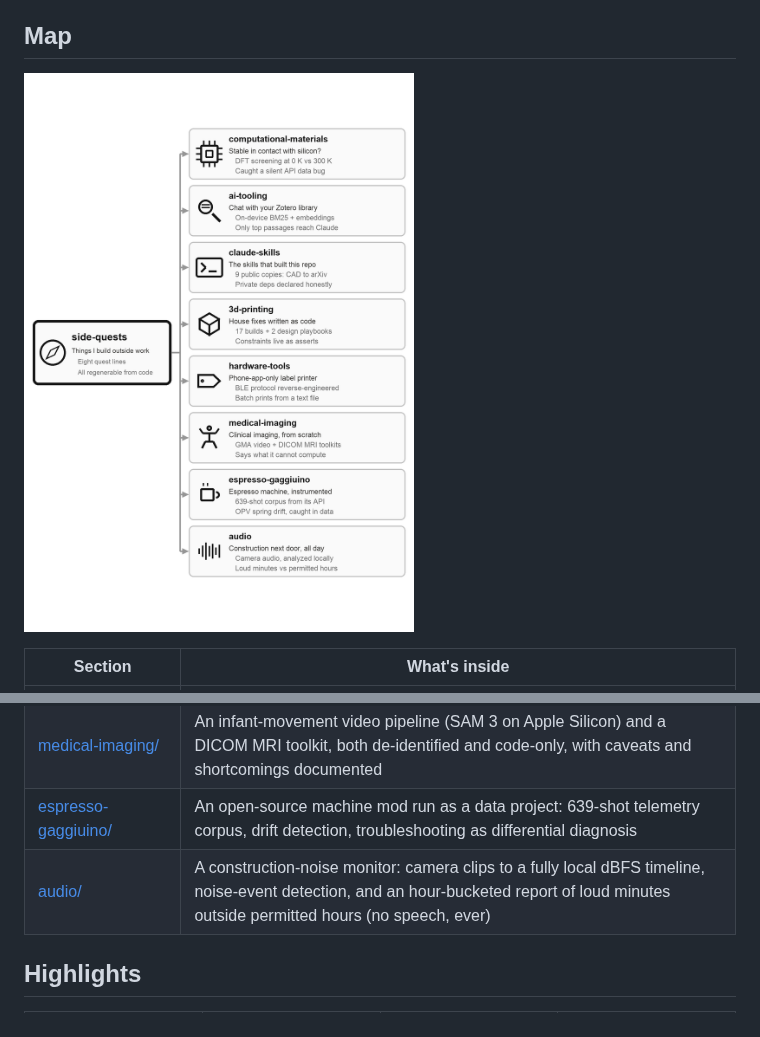
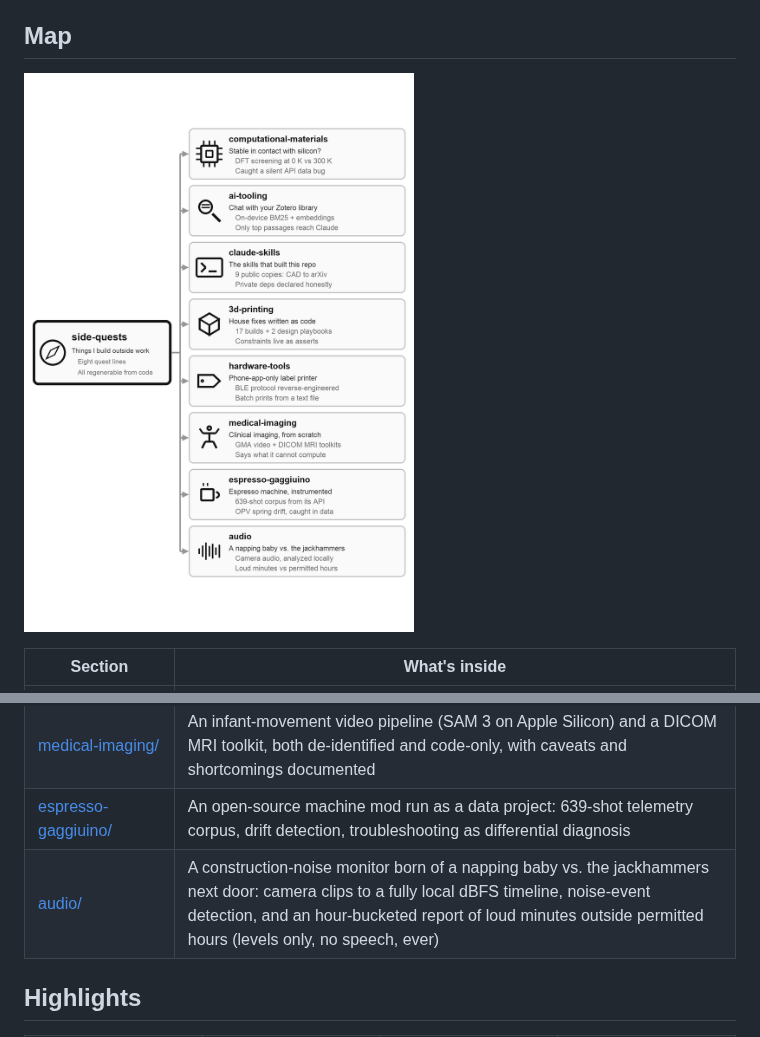
Before and after one commit to chojay/side-quests, a Markdown page: README.md, 2 parts joined by grey strips. GitHub-like rendering; pictures changed too: docs/repo-map-8.png.

Commit message:
Landing: warm up the audio card - a napping baby vs. the jackhammers
The construction-noise framing read a touch surveillance-y next to a
camera; the real (and sympathetic) motive was protecting an infant's nap.

Co-Authored-By: Claude Fable 5 <noreply@anthropic.com>

```diff
--- a/README.md
+++ b/README.md
@@ -23,7 +23,7 @@ Everything here shares three habits:
 | [hardware-tools/](hardware-tools/) | Batch label printing for a phone-app-only NIIMBOT printer: reverse-engineered BLE protocol, firmware-dialect detection, dry-run byte tracing |
 | [medical-imaging/](medical-imaging/) | An infant-movement video pipeline (SAM 3 on Apple Silicon) and a DICOM MRI toolkit, both de-identified and code-only, with caveats and shortcomings documented |
 | [espresso-gaggiuino/](espresso-gaggiuino/) | An open-source machine mod run as a data project: 639-shot telemetry corpus, drift detection, troubleshooting as differential diagnosis |
-| [audio/](audio/) | A construction-noise monitor: camera clips to a fully local dBFS timeline, noise-event detection, and an hour-bucketed report of loud minutes outside permitted hours (no speech, ever) |
+| [audio/](audio/) | A construction-noise monitor born of a napping baby vs. the jackhammers next door: camera clips to a fully local dBFS timeline, noise-event detection, and an hour-bucketed report of loud minutes outside permitted hours (levels only, no speech, ever) |
 
 ## Highlights
 
```
